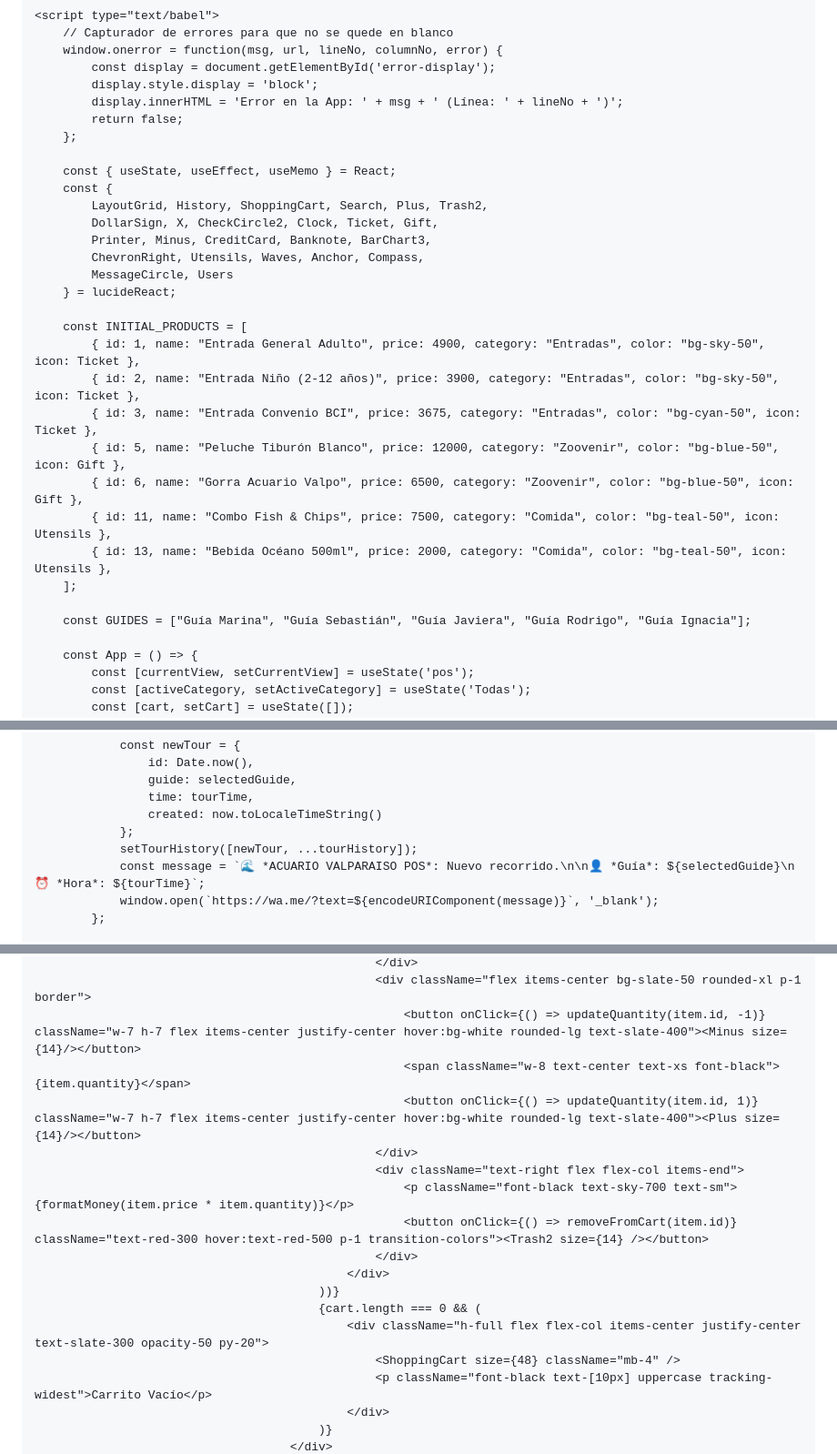
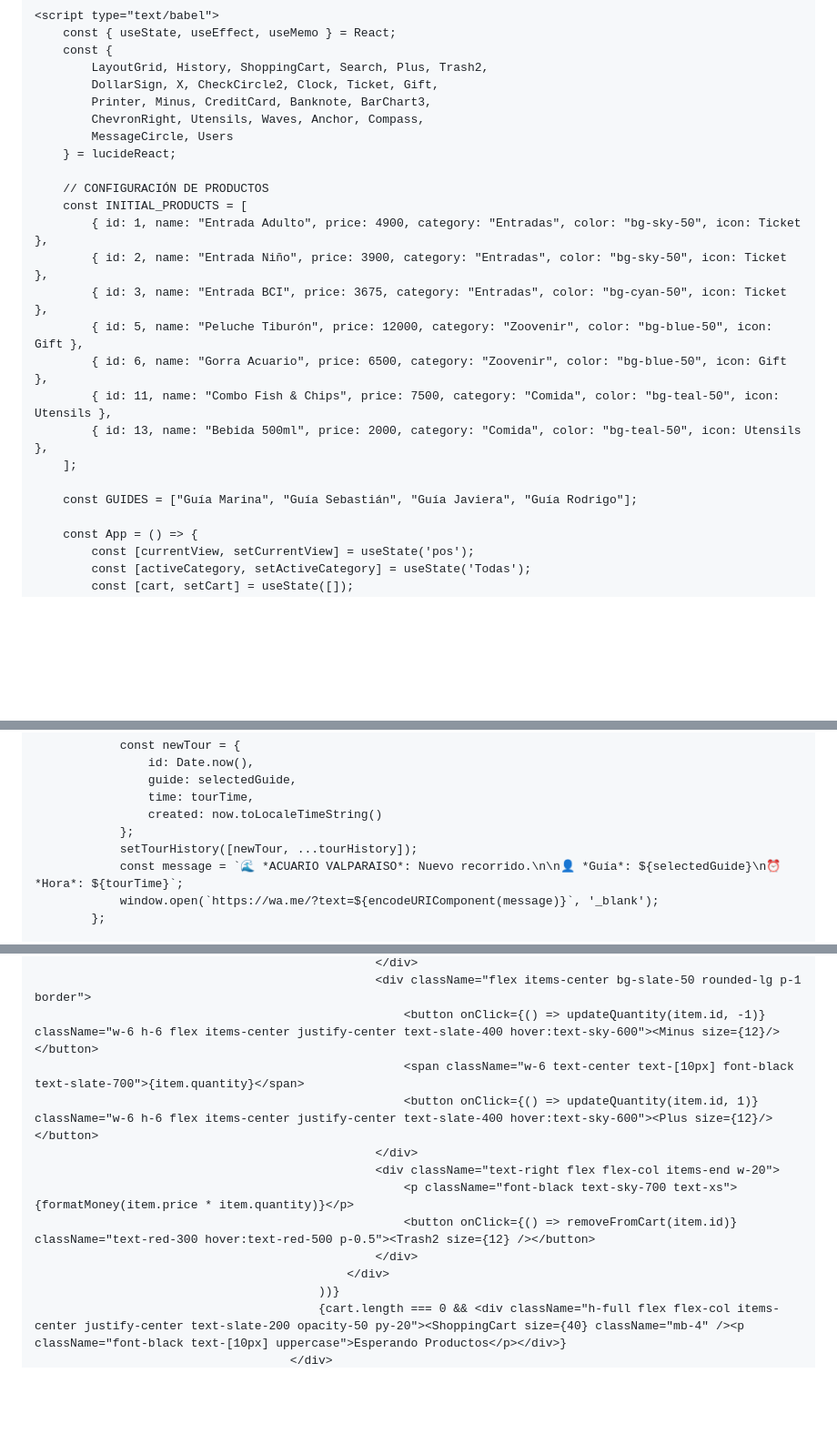
Before and after one commit to javieraalvear05-prog/Acuario-caja, a Markdown page: README.md, 3 parts joined by grey strips. Shown at 91% size. Drawn GitHub-style; blank space fills up the shorter version.

```diff
--- a/README.md
+++ b/README.md
@@ -32,13 +24,5 @@
 
     <script type="text/babel">
-        // Capturador de errores para que no se quede en blanco
-        window.onerror = function(msg, url, lineNo, columnNo, error) {
-            const display = document.getElementById('error-display');
-            display.style.display = 'block';
-            display.innerHTML = 'Error en la App: ' + msg + ' (Línea: ' + lineNo + ')';
-            return false;
-        };
-
         const { useState, useEffect, useMemo } = React;
         const {
             LayoutGrid, History, ShoppingCart, Search, Plus, Trash2,
@@ -48,17 +32,18 @@
             MessageCircle, Users
         } = lucideReact;
 
+        // CONFIGURACIÓN DE PRODUCTOS
         const INITIAL_PRODUCTS = [
-            { id: 1, name: "Entrada General Adulto", price: 4900, category: "Entradas", color: "bg-sky-50", icon: Ticket },
-            { id: 2, name: "Entrada Niño (2-12 años)", price: 3900, category: "Entradas", color: "bg-sky-50", icon: Ticket },
-            { id: 3, name: "Entrada Convenio BCI", price: 3675, category: "Entradas", color: "bg-cyan-50", icon: Ticket },
-            { id: 5, name: "Peluche Tiburón Blanco", price: 12000, category: "Zoovenir", color: "bg-blue-50", icon: Gift },
-            { id: 6, name: "Gorra Acuario Valpo", price: 6500, category: "Zoovenir", color: "bg-blue-50", icon: Gift },
+            { id: 1, name: "Entrada Adulto", price: 4900, category: "Entradas", color: "bg-sky-50", icon: Ticket },
+            { id: 2, name: "Entrada Niño", price: 3900, category: "Entradas", color: "bg-sky-50", icon: Ticket },
+            { id: 3, name: "Entrada BCI", price: 3675, category: "Entradas", color: "bg-cyan-50", icon: Ticket },
+            { id: 5, name: "Peluche Tiburón", price: 12000, category: "Zoovenir", color: "bg-blue-50", icon: Gift },
+            { id: 6, name: "Gorra Acuario", price: 6500, category: "Zoovenir", color: "bg-blue-50", icon: Gift },
             { id: 11, name: "Combo Fish & Chips", price: 7500, category: "Comida", color: "bg-teal-50", icon: Utensils },
-            { id: 13, name: "Bebida Océano 500ml", price: 2000, category: "Comida", color: "bg-teal-50", icon: Utensils },
+            { id: 13, name: "Bebida 500ml", price: 2000, category: "Comida", color: "bg-teal-50", icon: Utensils },
         ];
 
-        const GUIDES = ["Guía Marina", "Guía Sebastián", "Guía Javiera", "Guía Rodrigo", "Guía Ignacia"];
+        const GUIDES = ["Guía Marina", "Guía Sebastián", "Guía Javiera", "Guía Rodrigo"];
 
         const App = () => {
             const [currentView, setCurrentView] = useState('pos');
@@ -158,7 +143,7 @@
                     created: now.toLocaleTimeString()
                 };
                 setTourHistory([newTour, ...tourHistory]);
-                const message = `🌊 *ACUARIO VALPARAISO POS*: Nuevo recorrido.\n\n👤 *Guía*: ${selectedGuide}\n⏰ *Hora*: ${tourTime}`;
+                const message = `🌊 *ACUARIO VALPARAISO*: Nuevo recorrido.\n\n👤 *Guía*: ${selectedGuide}\n⏰ *Hora*: ${tourTime}`;
                 window.open(`https://wa.me/?text=${encodeURIComponent(message)}`, '_blank');
             };
 
@@ -250,19 +236,14 @@
                                                     </div>
-                                                    <div className="flex items-center bg-slate-50 rounded-xl p-1 border">
-                                                        <button onClick={() => updateQuantity(item.id, -1)} className="w-7 h-7 flex items-center justify-center hover:bg-white rounded-lg text-slate-400"><Minus size={14}/></button>
-                                                        <span className="w-8 text-center text-xs font-black">{item.quantity}</span>
-                                                        <button onClick={() => updateQuantity(item.id, 1)} className="w-7 h-7 flex items-center justify-center hover:bg-white rounded-lg text-slate-400"><Plus size={14}/></button>
+                                                    <div className="flex items-center bg-slate-50 rounded-lg p-1 border">
+                                                        <button onClick={() => updateQuantity(item.id, -1)} className="w-6 h-6 flex items-center justify-center text-slate-400 hover:text-sky-600"><Minus size={12}/></button>
+                                                        <span className="w-6 text-center text-[10px] font-black text-slate-700">{item.quantity}</span>
+                                                        <button onClick={() => updateQuantity(item.id, 1)} className="w-6 h-6 flex items-center justify-center text-slate-400 hover:text-sky-600"><Plus size={12}/></button>
                                                     </div>
-                                                    <div className="text-right flex flex-col items-end">
-                                                        <p className="font-black text-sky-700 text-sm">{formatMoney(item.price * item.quantity)}</p>
-                                                        <button onClick={() => removeFromCart(item.id)} className="text-red-300 hover:text-red-500 p-1 transition-colors"><Trash2 size={14} /></button>
+                                                    <div className="text-right flex flex-col items-end w-20">
+                                                        <p className="font-black text-sky-700 text-xs">{formatMoney(item.price * item.quantity)}</p>
+                                                        <button onClick={() => removeFromCart(item.id)} className="text-red-300 hover:text-red-500 p-0.5"><Trash2 size={12} /></button>
                                                     </div>
                                                 </div>
                                             ))}
-                                            {cart.length === 0 && (
-                                                <div className="h-full flex flex-col items-center justify-center text-slate-300 opacity-50 py-20">
-                                                    <ShoppingCart size={48} className="mb-4" />
-                                                    <p className="font-black text-[10px] uppercase tracking-widest">Carrito Vacío</p>
-                                                </div>
-                                            )}
+                                            {cart.length === 0 && <div className="h-full flex flex-col items-center justify-center text-slate-200 opacity-50 py-20"><ShoppingCart size={40} className="mb-4" /><p className="font-black text-[10px] uppercase">Esperando Productos</p></div>}
                                         </div>
```
Also changed, not shown: other parts of README.md (+123 -74 lines).
